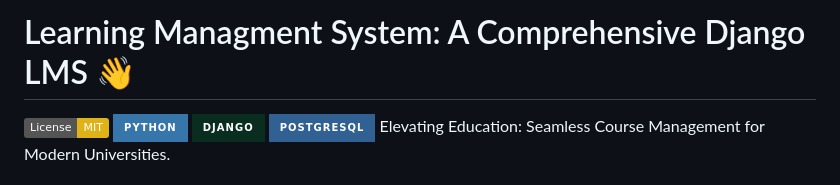
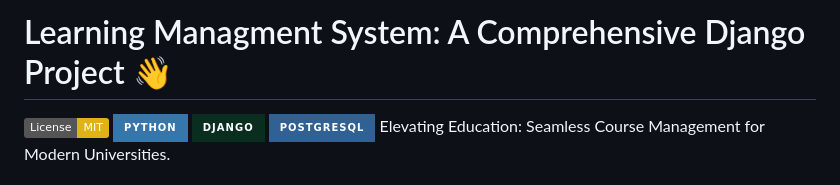
Before and after one commit to EliArn99/Learning-Management-System-, a Markdown page: README.md, the part around the change. Rendered like a GitHub page; badges without logos.

```diff
--- a/README.md
+++ b/README.md
@@ -1,4 +1,4 @@
-# Learning Managment System: A Comprehensive Django LMS 👋
+# Learning Managment System: A Comprehensive Django Project 👋
 
 [![License: MIT](https://img.shields.io/badge/License-MIT-yellow.svg)](https://opensource.org/licenses/MIT)
 [![Python](https://img.shields.io/badge/Python-3776AB?style=for-the-badge&logo=python&logoColor=white)](https://www.python.org/)
```
